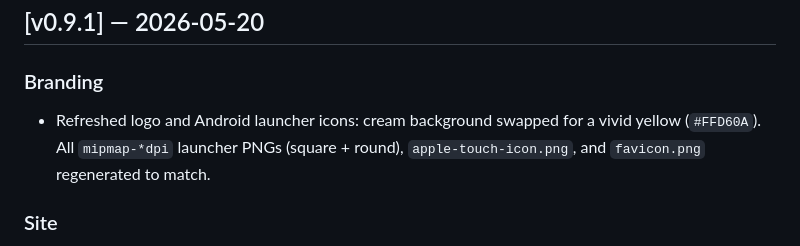
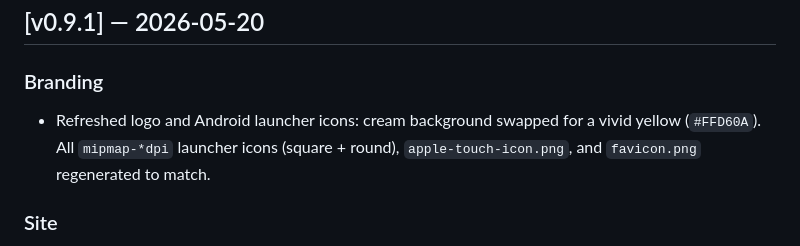
Before and after one commit to charly-vibes/paranoid, a Markdown page: CHANGELOG.md, the part around the change. GitHub-like rendering.

Commit message:
docs(changelog): reword PNGs → icons to satisfy typos linter
The typos check on CI mis-flagged 'PNGs' as a typo of 'ONGs'.
Reword to avoid the false positive without weakening the changelog.

Co-authored-by: Amp <amp@ampcode.com>
Amp-Thread-ID: https://ampcode.com/threads/T-019e462c-f1cf-72af-83a3-173ea0259f52

```diff
--- a/CHANGELOG.md
+++ b/CHANGELOG.md
@@ -6,7 +6,7 @@ All notable changes to Paranoid are documented here.
 
 ### Branding
 
-- Refreshed logo and Android launcher icons: cream background swapped for a vivid yellow (`#FFD60A`). All `mipmap-*dpi` launcher PNGs (square + round), `apple-touch-icon.png`, and `favicon.png` regenerated to match.
+- Refreshed logo and Android launcher icons: cream background swapped for a vivid yellow (`#FFD60A`). All `mipmap-*dpi` launcher icons (square + round), `apple-touch-icon.png`, and `favicon.png` regenerated to match.
 
 ### Site
 
```
